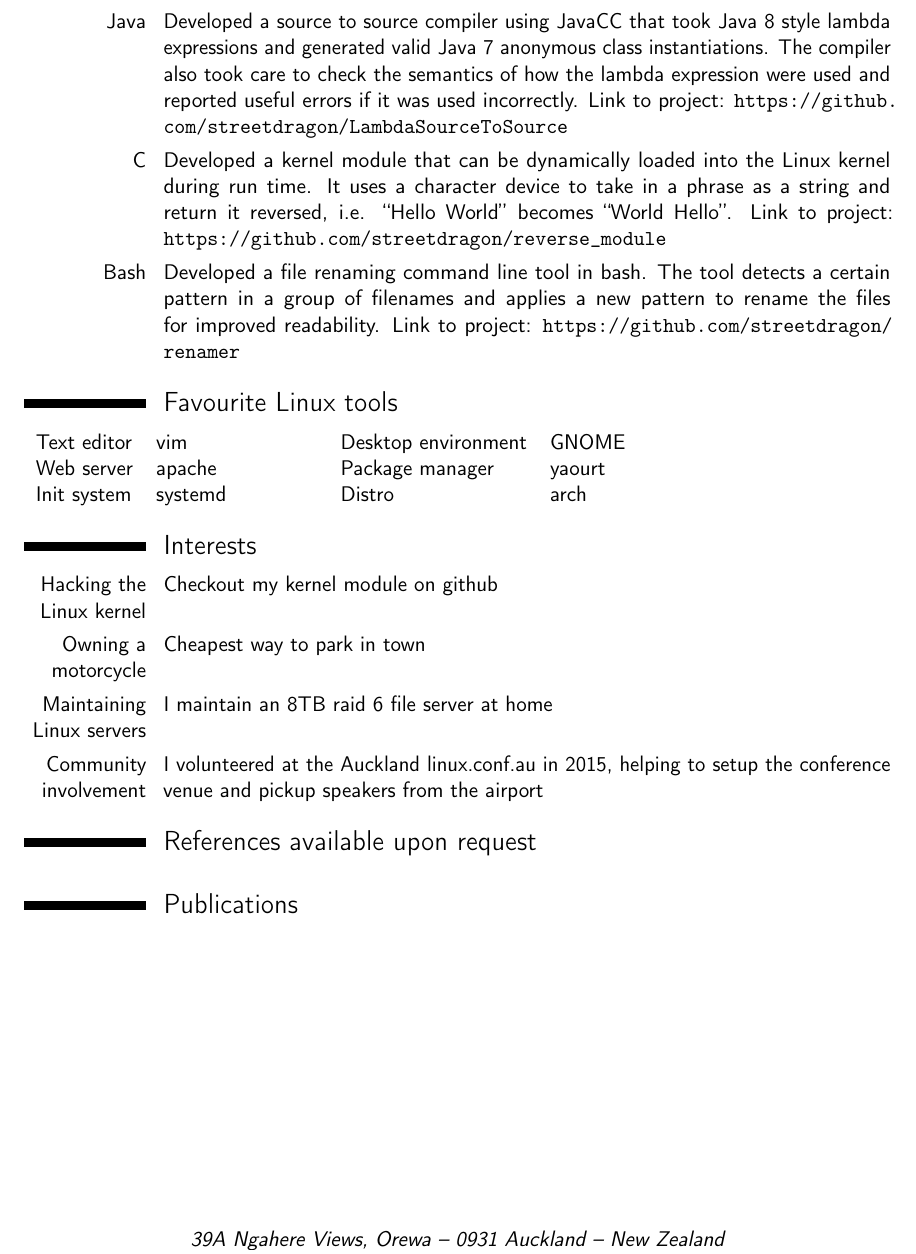
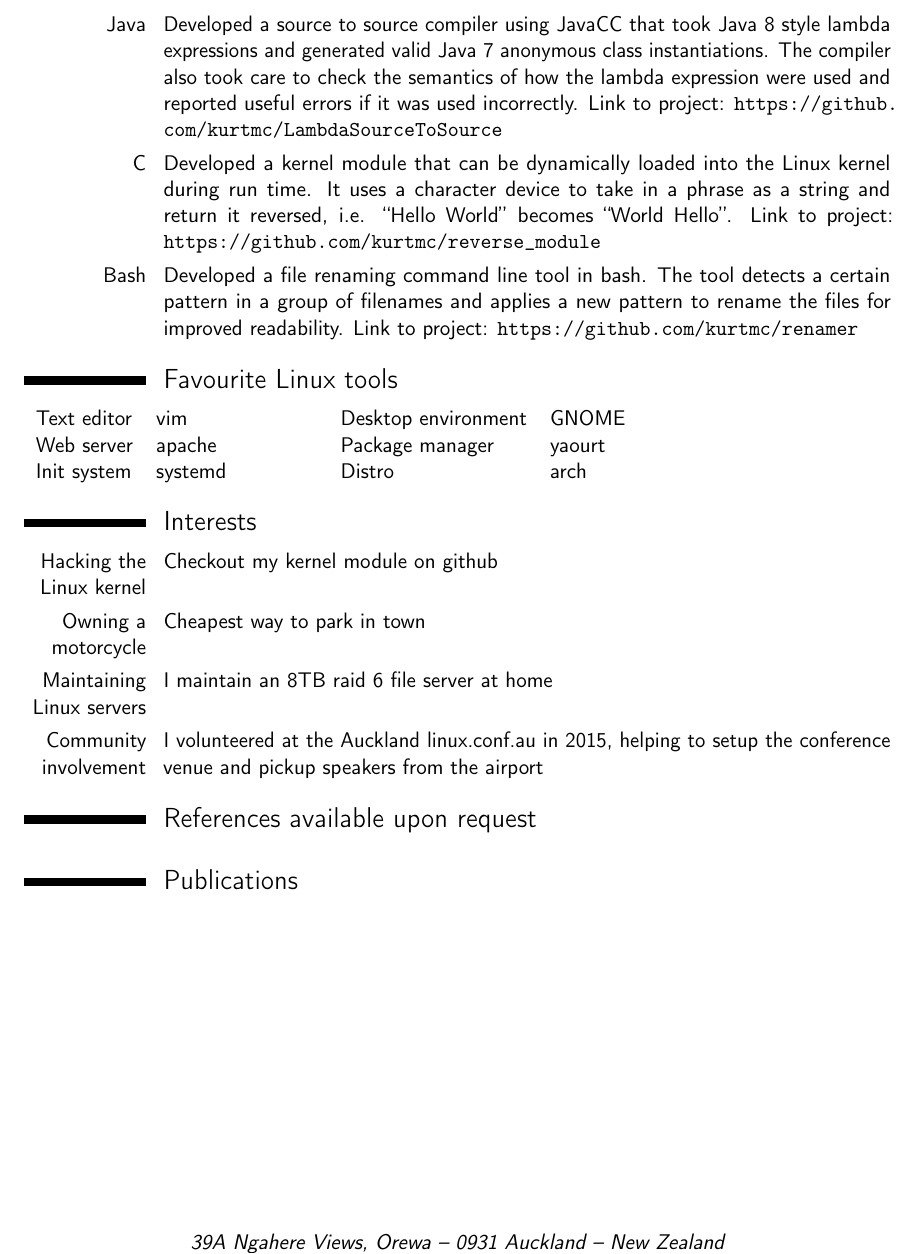
Before and after one commit to kurtmc/cv, a LaTeX CV (kurt_cv.tex): part of page 2 of 3, cut so that both start at the same text. Compiled offline with pdfLaTeX.

Commit message:
Fixed urls for username change

```diff
--- a/kurt_cv.tex
+++ b/kurt_cv.tex
@@ -34,7 +34,7 @@
 \homepage{www.kurt-mcalpine.com}                         % optional, remove / comment the line if not wanted
 %\social[linkedin]{john.doe}                        % optional, remove / comment the line if not wanted
 %\social[twitter]{jdoe}                             % optional, remove / comment the line if not wanted
-\social[github]{streetdragon}                              % optional, remove / comment the line if not wanted
+\social[github]{kurtmc}                              % optional, remove / comment the line if not wanted
 %\extrainfo{additional information}                 % optional, remove / comment the line if not wanted
 \photo[64pt][0.4pt]{picture}                       % optional, remove / comment the line if not wanted; '64pt' is the height the picture must be resized to, 0.4pt is the thickness of the frame around it (put it to 0pt for no frame) and 'picture' is the name of the picture file
 %\quote{\tiny ``Most good programmers do programming not because they expect to get paid or get adulation by the public, but because it is fun to program.'' -- Linus Torvalds}                                 % optional, remove / comment the line if not wanted
@@ -94,13 +94,13 @@ that served pages using XSLT. Other technologies used were JavaScript, SASS, HTM
 instantiations. The compiler also took care to check the semantics of how the
 lambda expression were used and reported useful errors if it was used
 incorrectly. Link to project:
-\url{https://github.com/streetdragon/LambdaSourceToSource}}
+\url{https://github.com/kurtmc/LambdaSourceToSource}}
 \cvitem{C}{Developed a kernel module that can be dynamically loaded into the Linux kernel during run time.  It uses a
 character device to take in a phrase as a string and return it reversed, i.e. ``Hello World'' becomes ``World Hello''.
-Link to project: \url{https://github.com/streetdragon/reverse_module}}
+Link to project: \url{https://github.com/kurtmc/reverse_module}}
 \cvitem{Bash}{Developed a file renaming command line tool in bash. The tool detects a certain pattern in a group of
 filenames and applies a new pattern to rename the files for improved readability. Link to project:
-\url{https://github.com/streetdragon/renamer}}
+\url{https://github.com/kurtmc/renamer}}
 
 \section{Favourite Linux tools}
 \begin{tabular}{ll}
@@ -118,7 +118,7 @@ Package manager     & yaourt \\
 Distro              & arch
 \end{tabular}
 \section{Interests}
-\cvitem{Hacking the Linux kernel}{Checkout my kernel module on \href{https://github.com/streetdragon/reverse_module}{github}}
+\cvitem{Hacking the Linux kernel}{Checkout my kernel module on \href{https://github.com/kurtmc/reverse_module}{github}}
 \cvitem{Owning a motorcycle}{Cheapest way to park in town}
 \cvitem{Maintaining Linux servers}{I maintain an 8TB raid 6 file server at home}
 \cvitem{Community involvement}{I volunteered at the Auckland linux.conf.au in 2015, helping to setup the conference venue and pickup speakers from the airport}
```
